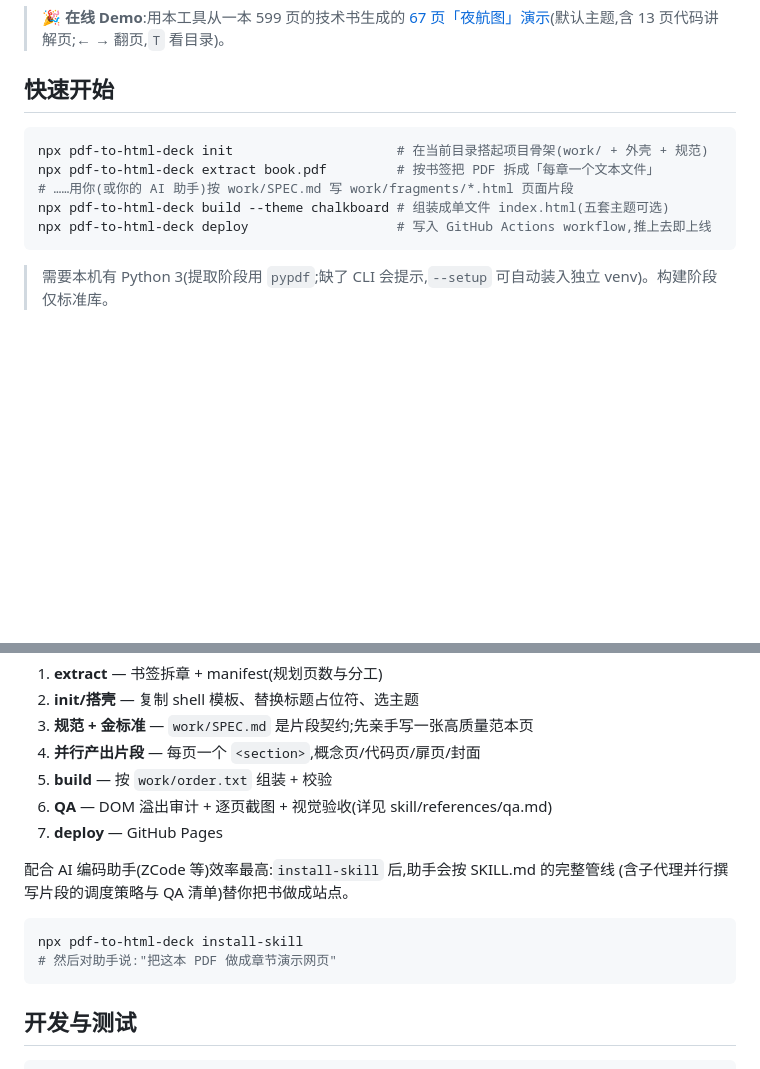
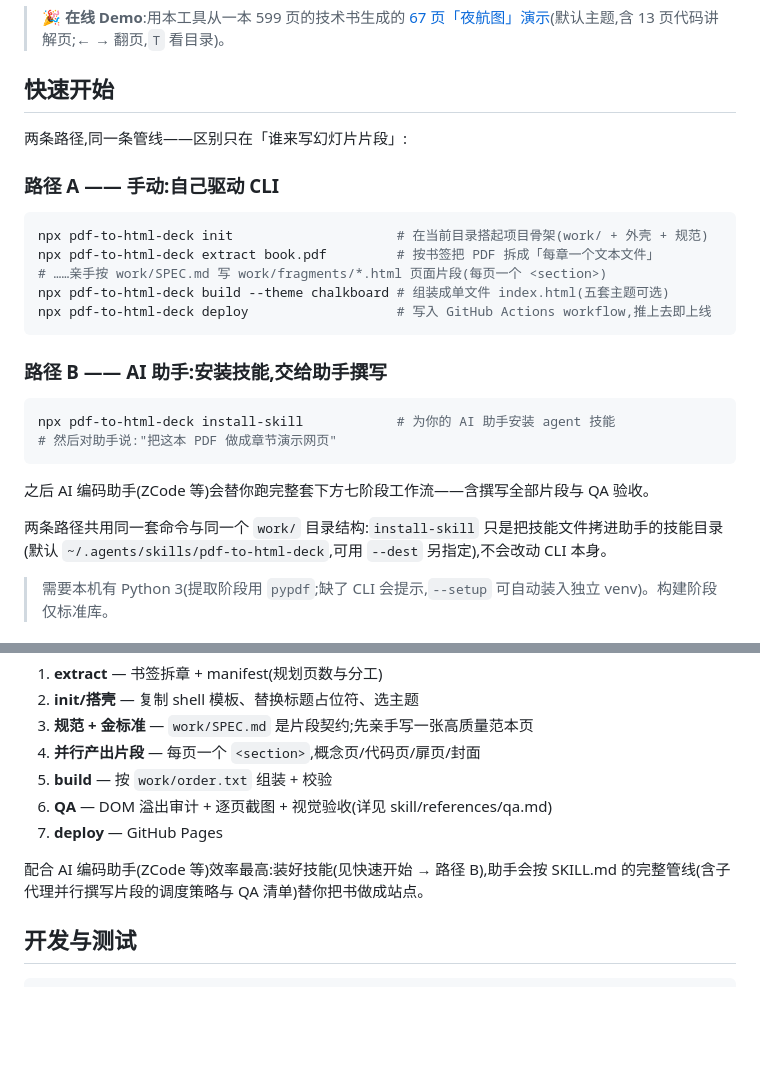
Before and after one commit to RCliang/pdf-to-html-deck, a Markdown page: README.zh-CN.md, 2 parts joined by grey strips. Rendered like a GitHub page; blank space fills up the shorter version.

````diff
--- a/README.zh-CN.md
+++ b/README.zh-CN.md
@@ -18,13 +18,28 @@
 
 ## 快速开始
 
+两条路径,同一条管线——区别只在「谁来写幻灯片片段」:
+
+### 路径 A —— 手动:自己驱动 CLI
+
 ```bash
 npx pdf-to-html-deck init                     # 在当前目录搭起项目骨架(work/ + 外壳 + 规范)
 npx pdf-to-html-deck extract book.pdf         # 按书签把 PDF 拆成「每章一个文本文件」
-# ……用你(或你的 AI 助手)按 work/SPEC.md 写 work/fragments/*.html 页面片段
+# ……亲手按 work/SPEC.md 写 work/fragments/*.html 页面片段(每页一个 <section>)
 npx pdf-to-html-deck build --theme chalkboard # 组装成单文件 index.html(五套主题可选)
 npx pdf-to-html-deck deploy                   # 写入 GitHub Actions workflow,推上去即上线
 ```
+
+### 路径 B —— AI 助手:安装技能,交给助手撰写
+
+```bash
+npx pdf-to-html-deck install-skill            # 为你的 AI 助手安装 agent 技能
+# 然后对助手说:"把这本 PDF 做成章节演示网页"
+```
+
+之后 AI 编码助手(ZCode 等)会替你跑完整套下方七阶段工作流——含撰写全部片段与 QA 验收。
+
+两条路径共用同一套命令与同一个 `work/` 目录结构:`install-skill` 只是把技能文件拷进助手的技能目录(默认 `~/.agents/skills/pdf-to-html-deck`,可用 `--dest` 另指定),不会改动 CLI 本身。
 
 > 需要本机有 Python 3(提取阶段用 `pypdf`;缺了 CLI 会提示,`--setup` 可自动装入独立 venv)。构建阶段仅标准库。
 
@@ -76,13 +91,8 @@ index.html**——所有 CSS/JS/内容内联,双击即开,离线可用,打印导
 6. **QA** — DOM 溢出审计 + 逐页截图 + 视觉验收(详见 skill/references/qa.md)
 7. **deploy** — GitHub Pages
 
-配合 AI 编码助手(ZCode 等)效率最高:`install-skill` 后,助手会按 SKILL.md 的完整管线
-(含子代理并行撰写片段的调度策略与 QA 清单)替你把书做成站点。
-
-```bash
-npx pdf-to-html-deck install-skill
-# 然后对助手说:"把这本 PDF 做成章节演示网页"
-```
+配合 AI 编码助手(ZCode 等)效率最高:装好技能(见快速开始 → 路径 B),助手会按 SKILL.md
+的完整管线(含子代理并行撰写片段的调度策略与 QA 清单)替你把书做成站点。
 
 ## 开发与测试
 
````
Also changed, not shown: README.md (+17 -7 lines).
